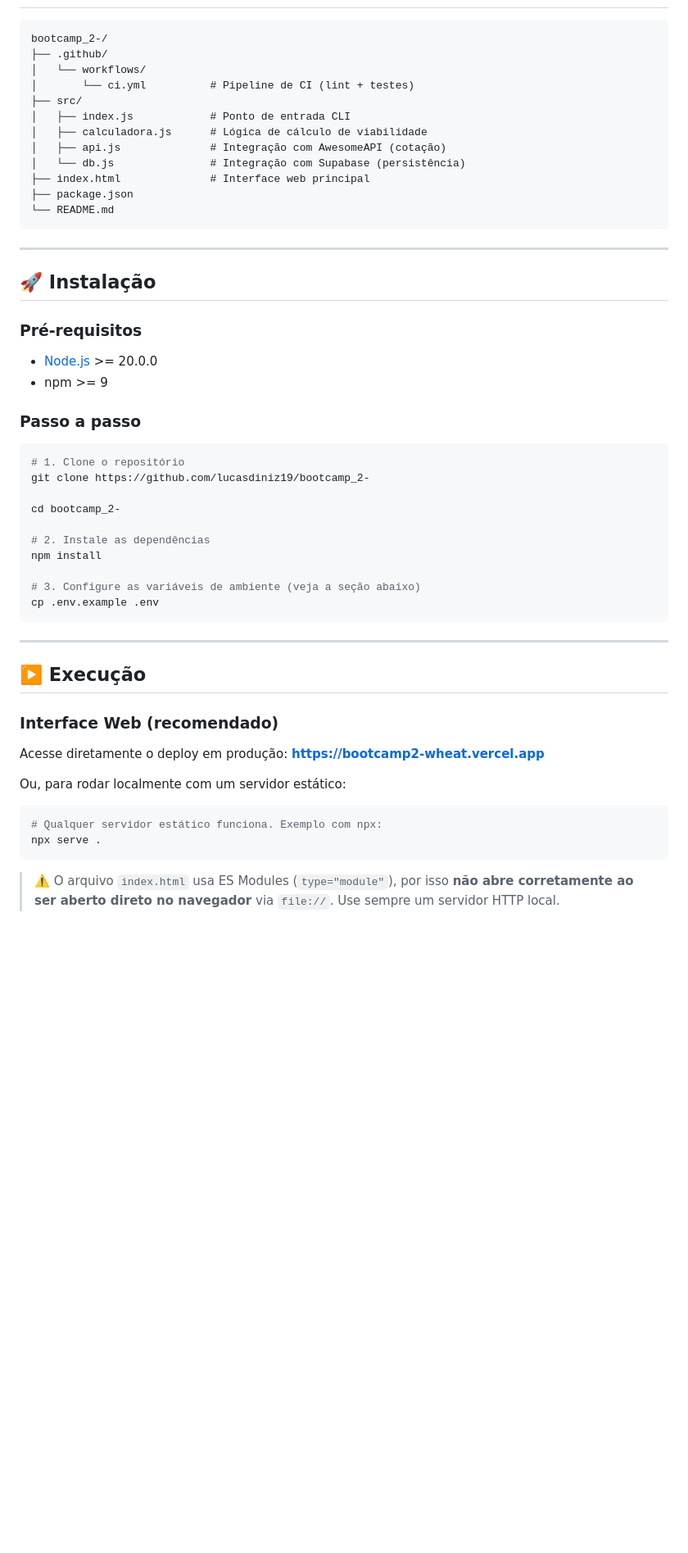
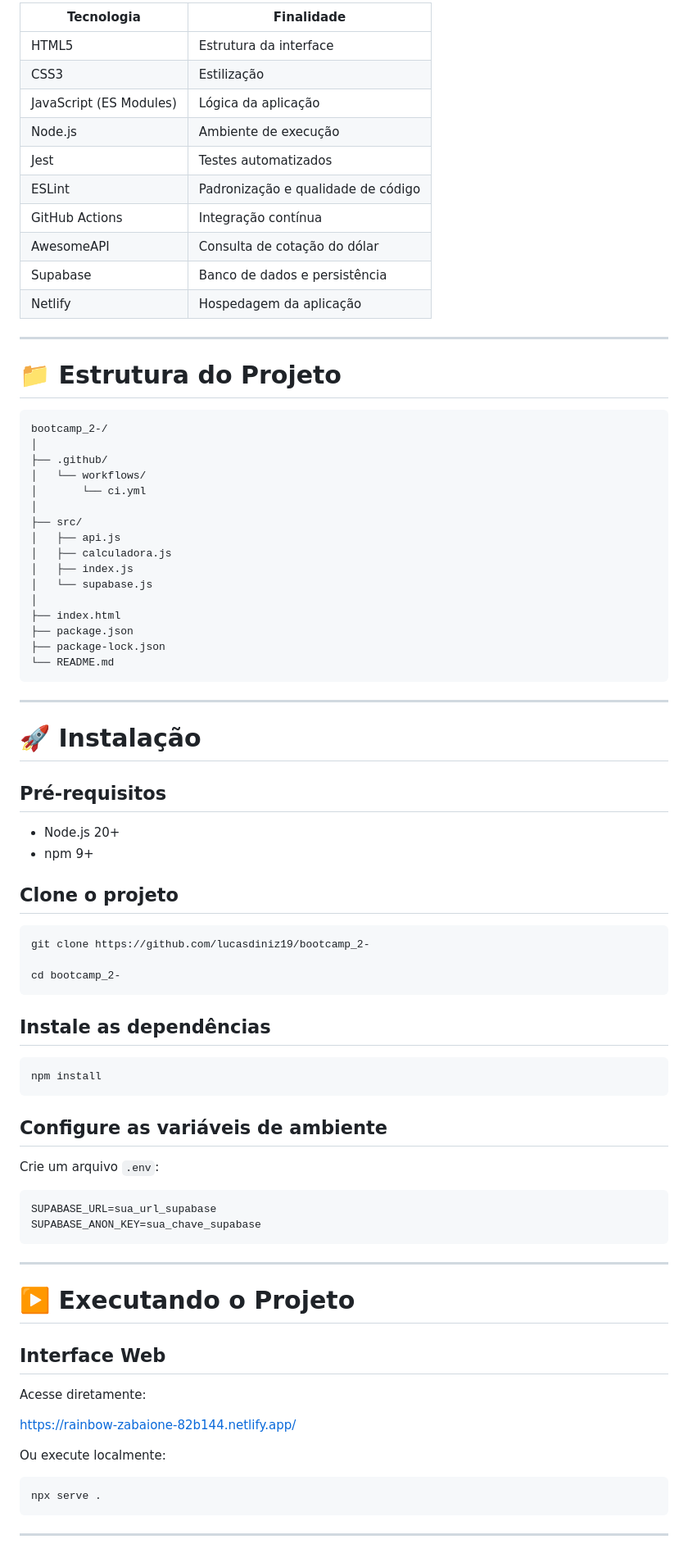
Before and after one commit to lucasdiniz19/bootcamp_2-, a Markdown page: README.md, the part around one of its changes. Shown at 82% size. Rendered like a GitHub page; blank space fills up the shorter version.

````diff
--- a/README.md
+++ b/README.md
@@ -74,58 +88,87 @@ O **VansMind** automatiza esse cálculo de forma técnica e precisa. O motorista
 
-```
+| Tecnologia              | Finalidade                         |
+| ----------------------- | ---------------------------------- |
+| HTML5                   | Estrutura da interface             |
+| CSS3                    | Estilização                        |
+| JavaScript (ES Modules) | Lógica da aplicação                |
+| Node.js                 | Ambiente de execução               |
+| Jest                    | Testes automatizados               |
+| ESLint                  | Padronização e qualidade de código |
+| GitHub Actions          | Integração contínua                |
+| AwesomeAPI              | Consulta de cotação do dólar       |
+| Supabase                | Banco de dados e persistência      |
+| Netlify                 | Hospedagem da aplicação            |
+
+---
+
+# 📁 Estrutura do Projeto
+
+```text
 bootcamp_2-/
+│
 ├── .github/
 │   └── workflows/
-│       └── ci.yml          # Pipeline de CI (lint + testes)
+│       └── ci.yml
+│
 ├── src/
-│   ├── index.js            # Ponto de entrada CLI
-│   ├── calculadora.js      # Lógica de cálculo de viabilidade
-│   ├── api.js              # Integração com AwesomeAPI (cotação)
-│   └── db.js               # Integração com Supabase (persistência)
-├── index.html              # Interface web principal
+│   ├── api.js
+│   ├── calculadora.js
+│   ├── index.js
+│   └── supabase.js
+│
+├── index.html
 ├── package.json
+├── package-lock.json
 └── README.md
 ```
 
 ---
 
-## 🚀 Instalação
+# 🚀 Instalação
 
-### Pré-requisitos
+## Pré-requisitos
 
-- [Node.js](https://nodejs.org) >= 20.0.0
-- npm >= 9
+* Node.js 20+
+* npm 9+
 
-### Passo a passo
+## Clone o projeto
 
 ```bash
-# 1. Clone o repositório
 git clone https://github.com/lucasdiniz19/bootcamp_2-
 
 cd bootcamp_2-
+```
 
-# 2. Instale as dependências
+## Instale as dependências
+
+```bash
 npm install
+```
 
-# 3. Configure as variáveis de ambiente (veja a seção abaixo)
-cp .env.example .env
+## Configure as variáveis de ambiente
+
+Crie um arquivo `.env`:
+
+```env
+SUPABASE_URL=sua_url_supabase
+SUPABASE_ANON_KEY=sua_chave_supabase
 ```
 
 ---
 
-## ▶️ Execução
+# ▶️ Executando o Projeto
 
-### Interface Web (recomendado)
+## Interface Web
 
-Acesse diretamente o deploy em produção:
-**https://bootcamp2-wheat.vercel.app**
+Acesse diretamente:
 
-Ou, para rodar localmente com um servidor estático:
+https://rainbow-zabaione-82b144.netlify.app/
+
+Ou execute localmente:
 
 ```bash
-# Qualquer servidor estático funciona. Exemplo com npx:
 npx serve .
 ```
 
-> ⚠️ O arquivo `index.html` usa ES Modules (`type="module"`), por isso **não abre corretamente ao ser aberto direto no navegador** via `file://`. Use sempre um servidor HTTP local.
+---
 
````
Also changed, not shown: other parts of README.md (+98 -144 lines).
